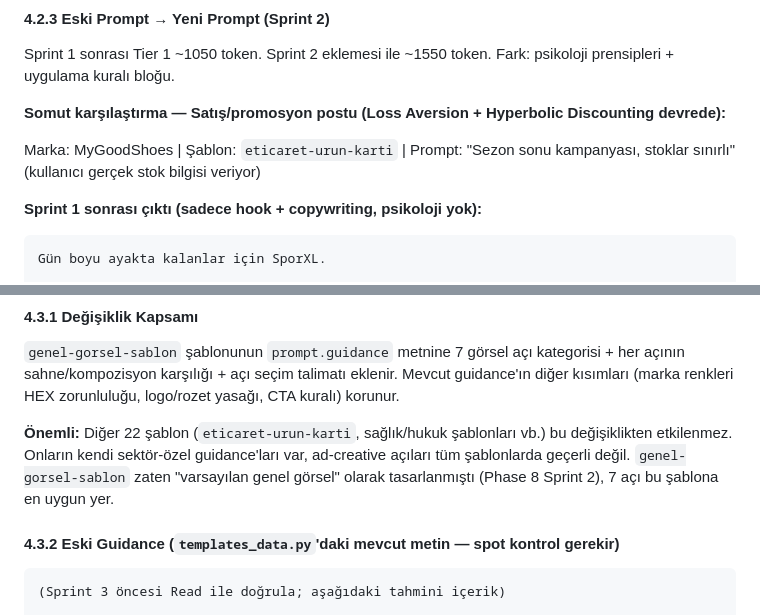
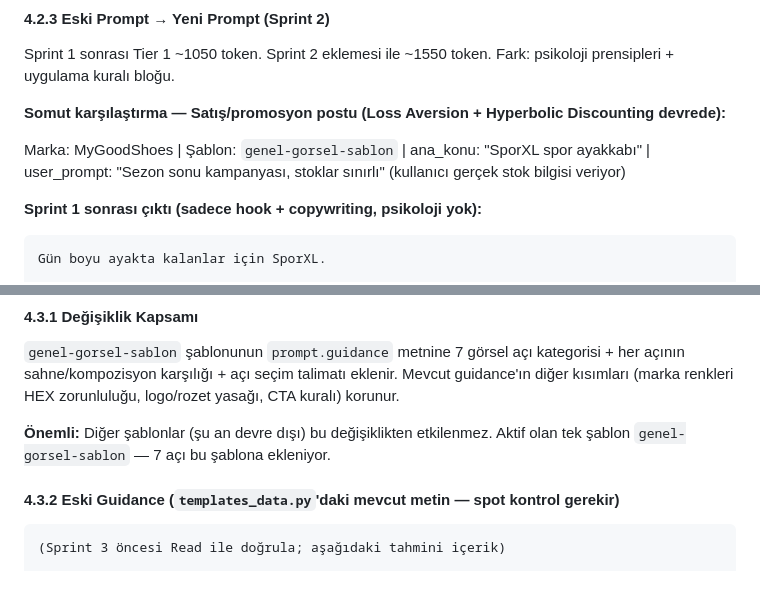
Before and after one commit to Eray-Deniz/otomaix, a Markdown page: docs/11-social-marketingskills.md, 2 parts joined by grey strips. Drawn GitHub-style; blank space fills up the shorter version.

````diff
--- a/docs/11-social-marketingskills.md
+++ b/docs/11-social-marketingskills.md
@@ -613,7 +640,7 @@ Sprint 1 sonrası Tier 1 ~1050 token. Sprint 2 eklemesi ile ~1550 token. Fark: p
 
 **Somut karşılaştırma — Satış/promosyon postu (Loss Aversion + Hyperbolic Discounting devrede):**
 
-Marka: MyGoodShoes | Şablon: `eticaret-urun-karti` | Prompt: "Sezon sonu kampanyası, stoklar sınırlı" (kullanıcı gerçek stok bilgisi veriyor)
+Marka: MyGoodShoes | Şablon: `genel-gorsel-sablon` | ana_konu: "SporXL spor ayakkabı" | user_prompt: "Sezon sonu kampanyası, stoklar sınırlı" (kullanıcı gerçek stok bilgisi veriyor)
 
 **Sprint 1 sonrası çıktı (sadece hook + copywriting, psikoloji yok):**
 ```
@@ -694,7 +721,7 @@ Sprint 2 testi psikoloji katmanına odaklanır. Platform farklılaşması Sprint
 
 `genel-gorsel-sablon` şablonunun `prompt.guidance` metnine 7 görsel açı kategorisi + her açının sahne/kompozisyon karşılığı + açı seçim talimatı eklenir. Mevcut guidance'ın diğer kısımları (marka renkleri HEX zorunluluğu, logo/rozet yasağı, CTA kuralı) korunur.
 
-**Önemli:** Diğer 22 şablon (`eticaret-urun-karti`, sağlık/hukuk şablonları vb.) bu değişiklikten etkilenmez. Onların kendi sektör-özel guidance'ları var, ad-creative açıları tüm şablonlarda geçerli değil. `genel-gorsel-sablon` zaten "varsayılan genel görsel" olarak tasarlanmıştı (Phase 8 Sprint 2), 7 açı bu şablona en uygun yer.
+**Önemli:** Diğer şablonlar (şu an devre dışı) bu değişiklikten etkilenmez. Aktif olan tek şablon `genel-gorsel-sablon` — 7 açı bu şablona ekleniyor.
 
 #### 4.3.2 Eski Guidance (`templates_data.py`'daki mevcut metin — spot kontrol gerekir)
 
````
Also changed, not shown: other parts of docs/11-social-marketingskills.md (+46 -19 lines), 1 other file.
